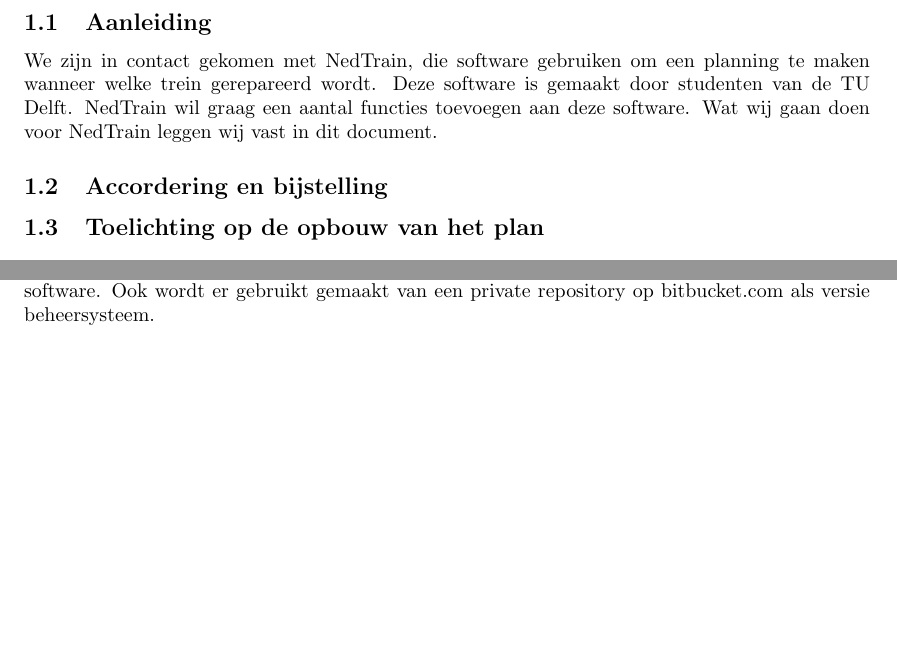
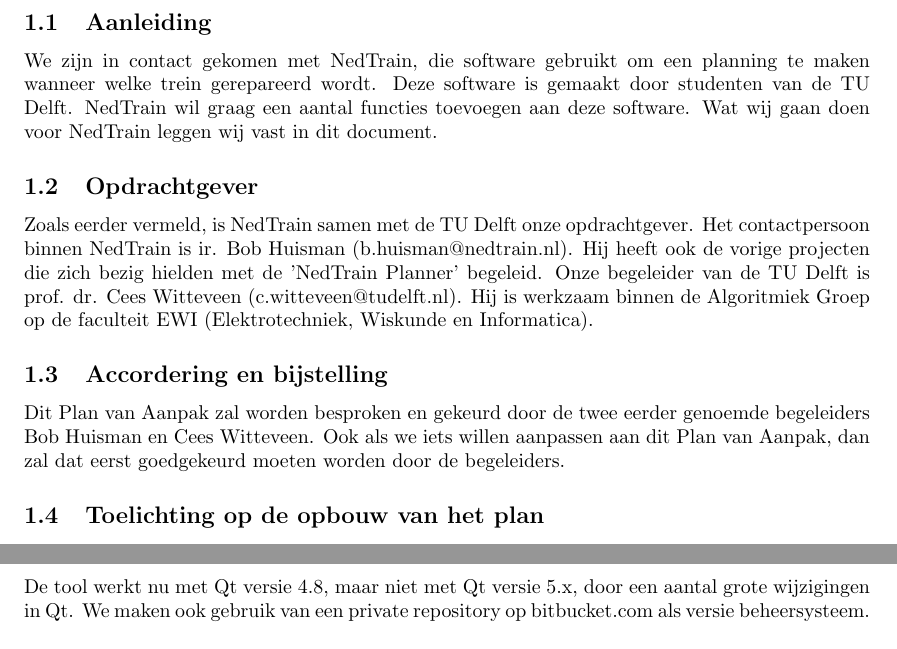
Before and after one commit to FloddyFosh/BEP_Nedtrain_2014, a LaTeX document (verslag/plan_van_aanpak/verslag.tex, which reads verslag/plan_van_aanpak/content/introductie.tex, verslag/plan_van_aanpak/content/projectinrichting.tex): two parts of pages 4 and 5 of 7 before the commit and two parts of pages 4 and 6 of 7 after it, joined at a grey line, cut so that both start at the same text, the shorter picture padded with empty space. Compiled offline with pdfLaTeX.

Commit message:
\cpp en \plus gedefineerd in verslag.tex en tekst erbij geschreven in een paar secties

```diff
--- a/verslag/plan_van_aanpak/content/introductie.tex
+++ b/verslag/plan_van_aanpak/content/introductie.tex
@@ -1,5 +1,11 @@
-\section{Introductie}
+\section{Inleiding}
 \subsection{Aanleiding}
-We zijn in contact gekomen met NedTrain, die software gebruiken om een planning te maken wanneer welke trein gerepareerd wordt. Deze software is gemaakt door studenten van de TU Delft. NedTrain wil graag een aantal functies toevoegen aan deze software. Wat wij gaan doen voor NedTrain leggen wij vast in dit document.
+We zijn in contact gekomen met NedTrain, die software gebruikt om een planning te maken wanneer welke trein gerepareerd wordt. Deze software is gemaakt door studenten van de TU Delft. NedTrain wil graag een aantal functies toevoegen aan deze software. Wat wij gaan doen voor NedTrain leggen wij vast in dit document.
+
+\subsection{Opdrachtgever}
+Zoals eerder vermeld, is NedTrain samen met de TU Delft onze opdrachtgever. Het contactpersoon binnen NedTrain is ir. Bob Huisman (b.huisman@nedtrain.nl). Hij heeft ook de vorige projecten die zich bezig hielden met de 'NedTrain Planner' begeleid. Onze begeleider van de TU Delft is prof. dr. Cees Witteveen (c.witteveen@tudelft.nl). Hij is werkzaam binnen de Algoritmiek Groep op de faculteit EWI (Elektrotechniek, Wiskunde en Informatica).
+
 \subsection{Accordering en bijstelling}
+Dit Plan van Aanpak zal worden besproken en gekeurd door de twee eerder genoemde begeleiders Bob Huisman en Cees Witteveen. Ook als we iets willen aanpassen aan dit Plan van Aanpak, dan zal dat eerst goedgekeurd moeten worden door de begeleiders.
+
 \subsection{Toelichting op de opbouw van het plan}
--- a/verslag/plan_van_aanpak/content/projectinrichting.tex
+++ b/verslag/plan_van_aanpak/content/projectinrichting.tex
@@ -9,6 +9,6 @@
 \subsection{Resources}
 Voor dit project wordt er zoveel mogelijk gebruik gemaakt van open source software. We verwachten dat we alles doelen kunnen behalen zonder aparte licenties nodig te hebben. \\
 
-Het team zorgt zelf voor computers waar zowel Windows 7 als een versie van Ubuntu op is ge\"installeerd. De tool die wij gaan verbeteren is gemaakt in C++ met behulp van het framework Qt\footnote{Meer informatie is te vinden op qt-project.org}, dat het mogelijk maakt om eenvoudig cross-platform GUI's te ontwikkelen voor C++ software. Ook wordt er gebruikt gemaakt van een private repository op bitbucket.com als versie beheersysteem. \\
+Het team zorgt zelf voor computers waar zowel Windows 7 als een versie van Ubuntu op is ge\"installeerd. De tool die wij gaan verbeteren is gemaakt in \cpp met behulp van het framework Qt\footnote{Meer informatie is te vinden op qt-project.org}, dat het mogelijk maakt om eenvoudig cross-platform GUI's te ontwikkelen voor \cpp software. De tool werkt nu met Qt versie 4.8, maar niet met Qt versie 5.x, door een aantal grote wijzigingen in Qt. We maken ook gebruik van een private repository op bitbucket.com als versie beheersysteem. \\
 
 Op de TU Delft zijn er genoeg werkplekken, maar bij NedTrain is er niet veel ruimte om te werken aan het project. Het maakt voor het team weinig uit waar we werken, dit zou ook zelfs thuis kunnen. We kiezen er toch voor om zoveel mogelijk op dezelfde locatie te werken, omdat we verwachten dat dit de samenwerking en het product ten goede zal komen.
--- a/verslag/plan_van_aanpak/verslag.tex
+++ b/verslag/plan_van_aanpak/verslag.tex
@@ -4,6 +4,10 @@
 \usepackage{a4wide}
 \usepackage{enumitem}
 \usepackage{graphicx}
+
+
+\newcommand{\plus}{\,\texttt{+}\,}
+\newcommand{\cpp}{C\texttt{++}~}
 
 \newcommand{\specialcell}[2][c]{%
   \begin{tabular}[#1]{@{}c@{}}#2\end{tabular}}
```
Also changed, not shown: verslag/plan_van_aanpak/content/projectopdracht.tex (+2 -2 lines).
